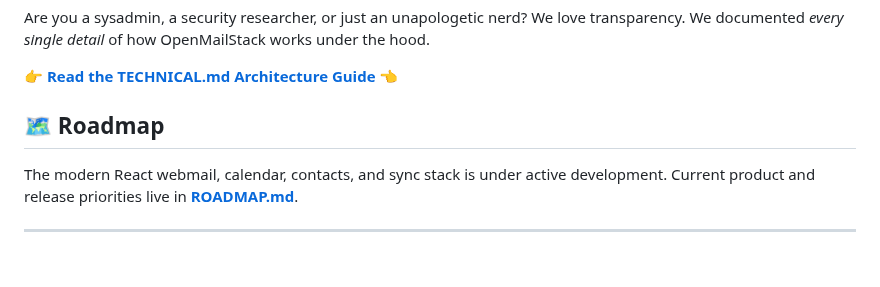
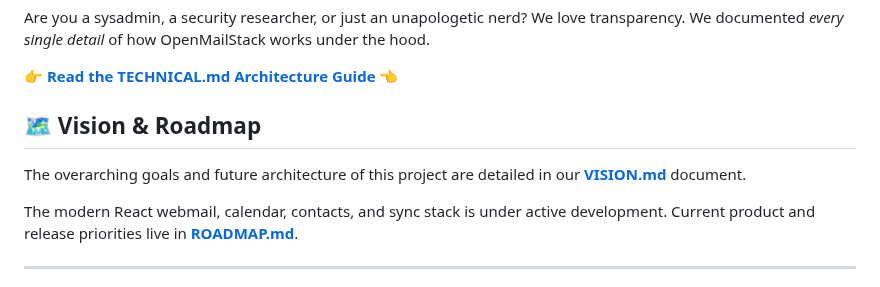
Before and after one commit to mrlemongrass/openmailstack, a Markdown page: README.md, the part around the change. Drawn GitHub-style; blank space fills up the shorter version.

Commit message:
docs: add comprehensive product VISION.md

```diff
--- a/README.md
+++ b/README.md
@@ -50,7 +50,9 @@ Are you a sysadmin, a security researcher, or just an unapologetic nerd? We love
 
 👉 **[Read the TECHNICAL.md Architecture Guide](TECHNICAL.md)** 👈
 
-## 🗺️ Roadmap
+## 🗺️ Vision & Roadmap
+
+The overarching goals and future architecture of this project are detailed in our **[VISION.md](VISION.md)** document.
 
 The modern React webmail, calendar, contacts, and sync stack is under active development. Current product and release priorities live in **[ROADMAP.md](ROADMAP.md)**.
 
```
Also changed, not shown: VISION.md (added, +216 -0 lines).
